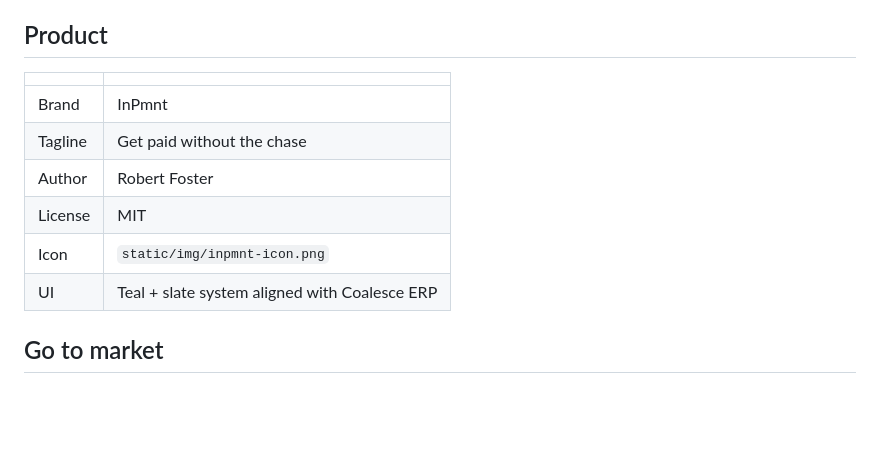
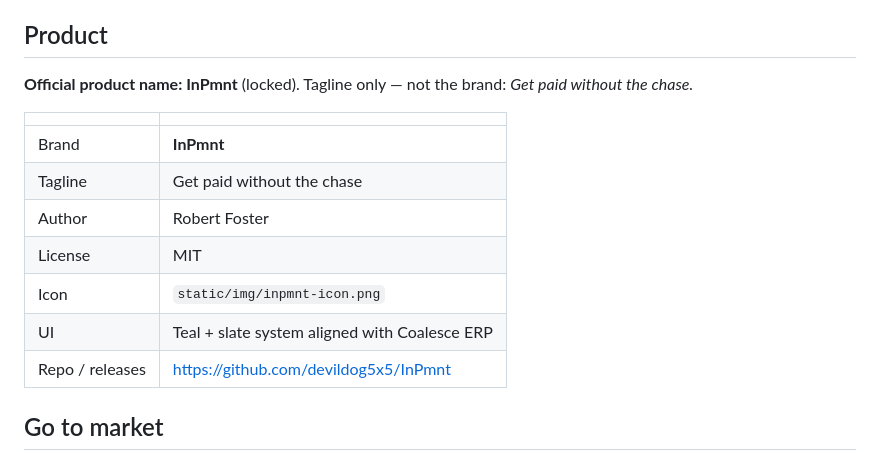
Before and after one commit to devildog5x5/InPmnt, a Markdown page: README.md, the part around the change. Drawn GitHub-style; blank space fills up the shorter version.

Commit message:
Lock InPmnt as the official product name.
Document the brand decision in README and go-to-market kit after trademark checks ruled out alternatives.

Co-authored-by: Cursor <cursoragent@cursor.com>

```diff
--- a/README.md
+++ b/README.md
@@ -78,14 +78,17 @@ Without keys, the app still runs in demo/trial mode.
 
 ## Product
 
+**Official product name: InPmnt** (locked). Tagline only — not the brand: *Get paid without the chase.*
+
 | | |
 |---|---|
-| Brand | InPmnt |
+| Brand | **InPmnt** |
 | Tagline | Get paid without the chase |
 | Author | Robert Foster |
 | License | MIT |
 | Icon | `static/img/inpmnt-icon.png` |
 | UI | Teal + slate system aligned with Coalesce ERP |
+| Repo / releases | https://github.com/devildog5x5/InPmnt |
 
 ## Go to market
 
```
Also changed, not shown: GO_TO_MARKET.md (+2 -1 lines).
